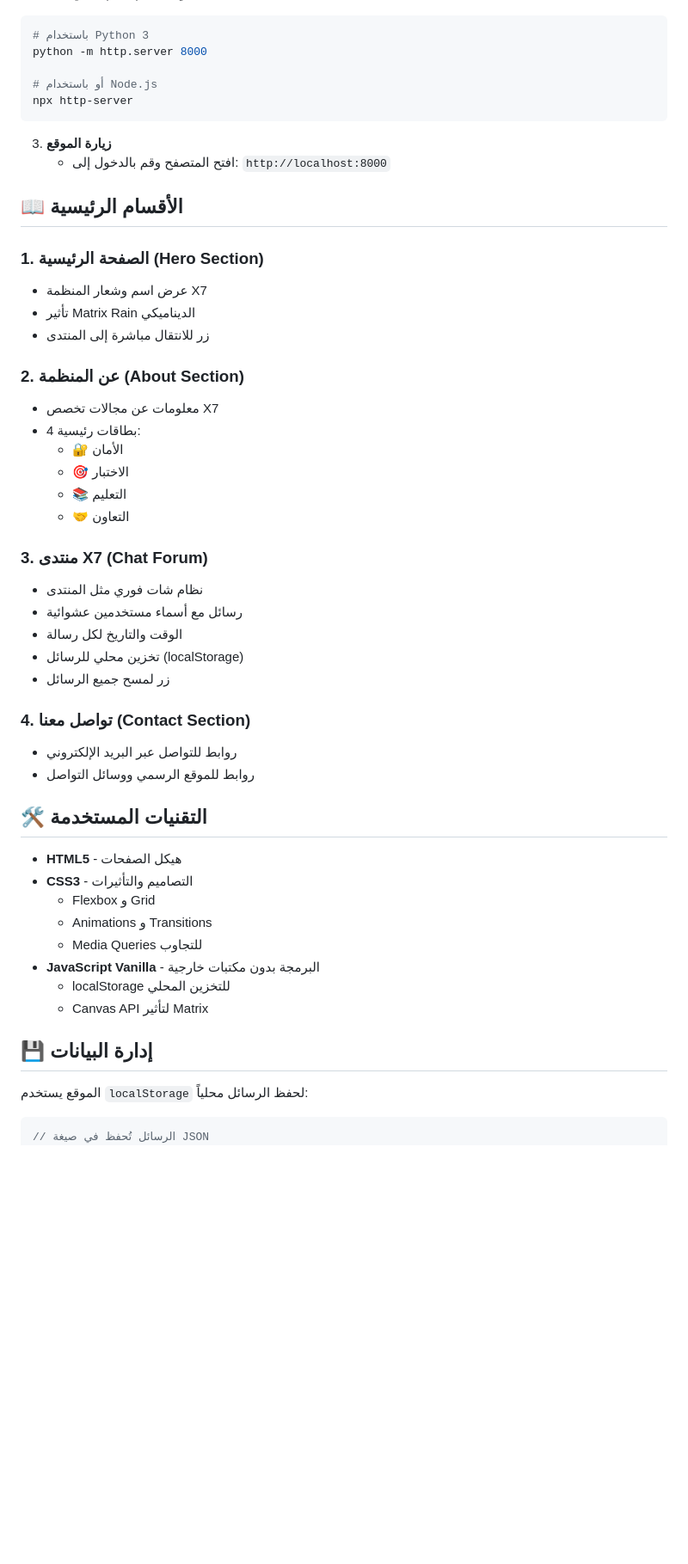
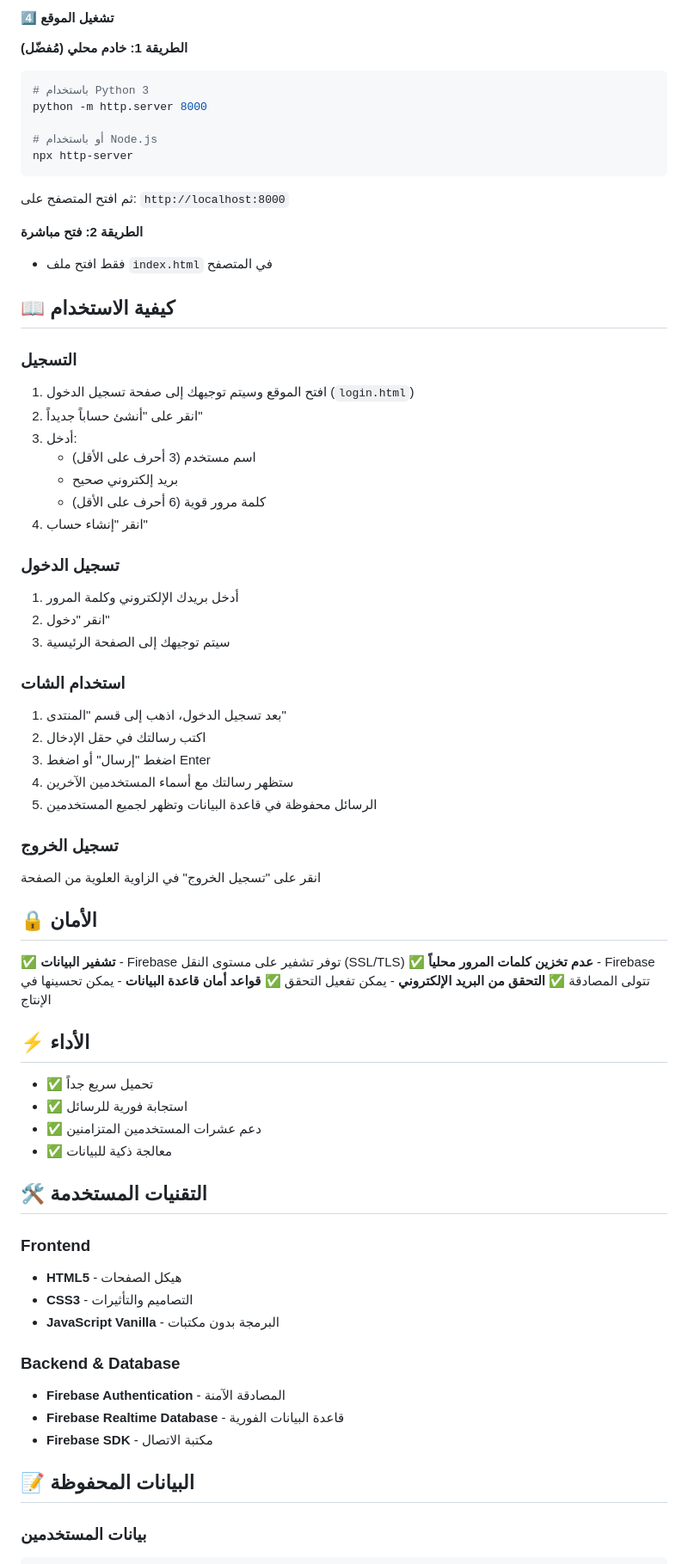
Before and after one commit to rayan7837888/x7-organization, a Markdown page: README.md, the part around one of its changes. Shown at 86% size. GitHub-like rendering; blank space fills up the shorter version.

Commit message:
تحديث README مع تعليمات Firebase والشات الأونلاين

````diff
--- a/README.md
+++ b/README.md
@@ -47,3 +86,6 @@ cd x7-organization
+#### 4️⃣ تشغيل الموقع
+
+**الطريقة 1: خادم محلي (مُفضّل)**
 ```bash
 # باستخدام Python 3
 python -m http.server 8000
@@ -52,50 +94,69 @@ python -m http.server 8000
 npx http-server
 ```
 
-3. **زيارة الموقع**
-   - افتح المتصفح وقم بالدخول إلى: `http://localhost:8000`
+ثم افتح المتصفح على: `http://localhost:8000`
 
-## 📖 الأقسام الرئيسية
+**الطريقة 2: فتح مباشرة**
+- فقط افتح ملف `index.html` في المتصفح
 
-### 1. **الصفحة الرئيسية (Hero Section)**
-- عرض اسم وشعار المنظمة X7
-- تأثير Matrix Rain الديناميكي
-- زر للانتقال مباشرة إلى المنتدى
+## 📖 كيفية الاستخدام
 
-### 2. **عن المنظمة (About Section)**
-- معلومات عن مجالات تخصص X7
-- 4 بطاقات رئيسية:
-  - 🔐 الأمان
-  - 🎯 الاختبار
-  - 📚 التعليم
-  - 🤝 التعاون
+### التسجيل
 
-### 3. **منتدى X7 (Chat Forum)**
-- نظام شات فوري مثل المنتدى
-- رسائل مع أسماء مستخدمين عشوائية
-- الوقت والتاريخ لكل رسالة
-- تخزين محلي للرسائل (localStorage)
-- زر لمسح جميع الرسائل
+1. افتح الموقع وسيتم توجيهك إلى صفحة تسجيل الدخول (`login.html`)
+2. انقر على "أنشئ حساباً جديداً"
+3. أدخل:
+   - اسم مستخدم (3 أحرف على الأقل)
+   - بريد إلكتروني صحيح
+   - كلمة مرور قوية (6 أحرف على الأقل)
+4. انقر "إنشاء حساب"
 
-### 4. **تواصل معنا (Contact Section)**
-- روابط للتواصل عبر البريد الإلكتروني
-- روابط للموقع الرسمي ووسائل التواصل
+### تسجيل الدخول
+
+1. أدخل بريدك الإلكتروني وكلمة المرور
+2. انقر "دخول"
+3. سيتم توجيهك إلى الصفحة الرئيسية
+
+### استخدام الشات
+
+1. بعد تسجيل الدخول، اذهب إلى قسم "المنتدى"
+2. اكتب رسالتك في حقل الإدخال
+3. اضغط "إرسال" أو اضغط Enter
+4. ستظهر رسالتك مع أسماء المستخدمين الآخرين
+5. الرسائل محفوظة في قاعدة البيانات وتظهر لجميع المستخدمين
+
+### تسجيل الخروج
+
+انقر على "تسجيل الخروج" في الزاوية العلوية من الصفحة
+
+## 🔒 الأمان
+
+✅ **تشفير البيانات** - Firebase توفر تشفير على مستوى النقل (SSL/TLS)
+✅ **عدم تخزين كلمات المرور محلياً** - Firebase تتولى المصادقة
+✅ **التحقق من البريد الإلكتروني** - يمكن تفعيل التحقق
+✅ **قواعد أمان قاعدة البيانات** - يمكن تحسينها في الإنتاج
+
+## ⚡ الأداء
+
+- ✅ تحميل سريع جداً
+- ✅ استجابة فورية للرسائل
+- ✅ دعم عشرات المستخدمين المتزامنين
+- ✅ معالجة ذكية للبيانات
 
 ## 🛠️ التقنيات المستخدمة
 
+### Frontend
 - **HTML5** - هيكل الصفحات
 - **CSS3** - التصاميم والتأثيرات
-  - Flexbox و Grid
-  - Animations و Transitions
-  - Media Queries للتجاوب
-- **JavaScript Vanilla** - البرمجة بدون مكتبات خارجية
-  - localStorage للتخزين المحلي
-  - Canvas API لتأثير Matrix
+- **JavaScript Vanilla** - البرمجة بدون مكتبات
 
-## 💾 إدارة البيانات
+### Backend & Database
+- **Firebase Authentication** - المصادقة الآمنة
+- **Firebase Realtime Database** - قاعدة البيانات الفورية
+- **Firebase SDK** - مكتبة الاتصال
 
-الموقع يستخدم `localStorage` لحفظ الرسائل محلياً:
+## 📝 البيانات المحفوظة
 
-```javascript
-// الرسائل تُحفظ في صيغة JSON
+### بيانات المستخدمين
+```json
 {
````
Also changed, not shown: other parts of README.md (+133 -92 lines).
